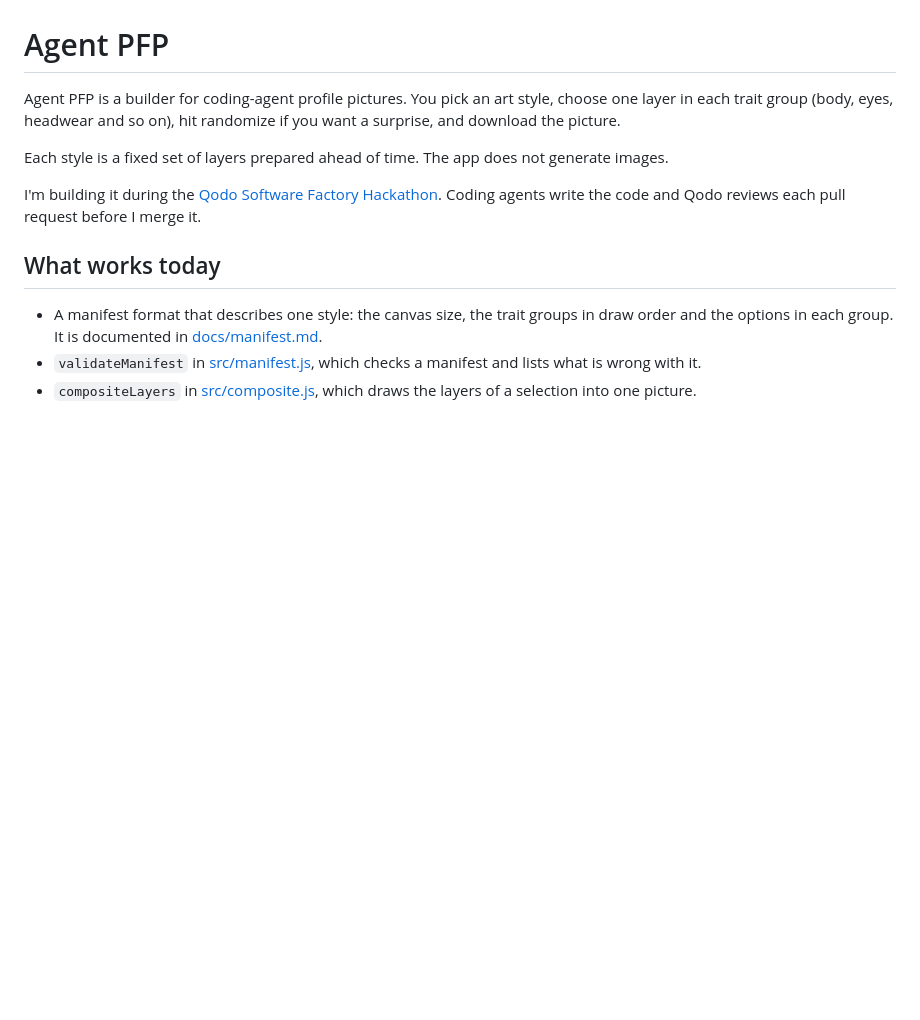
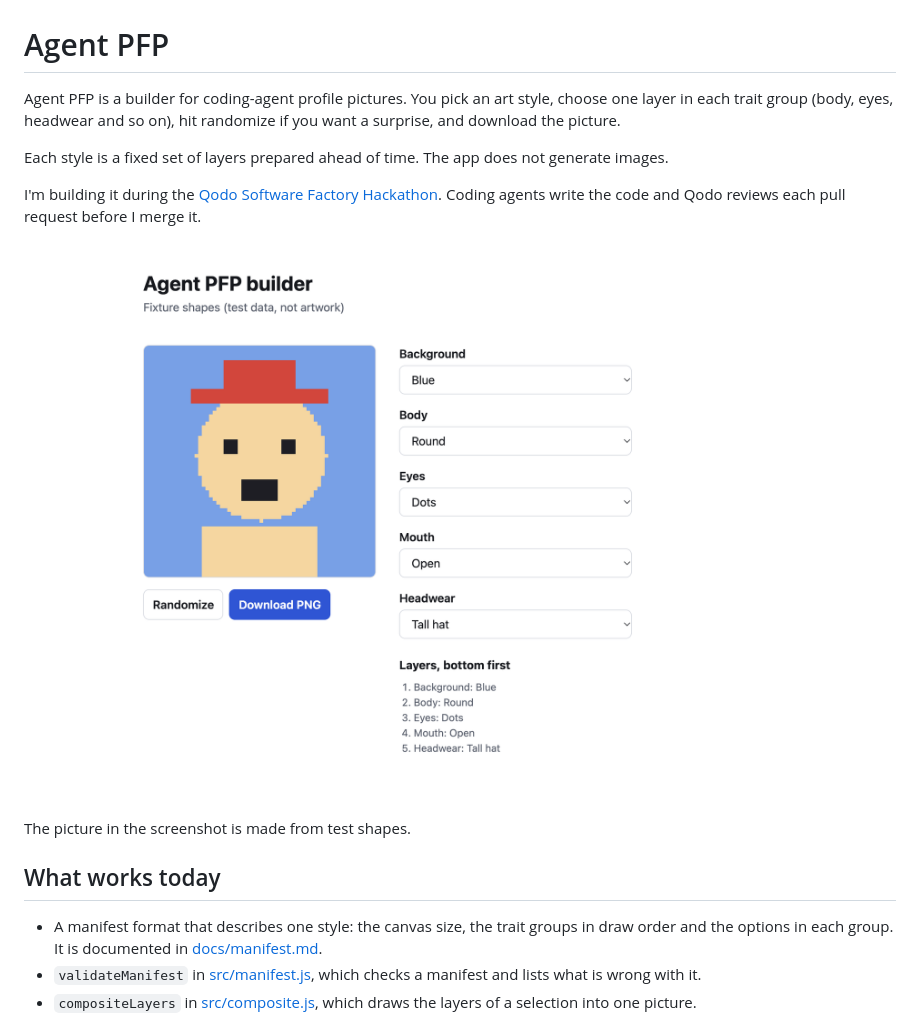
Before and after one commit to CamDuncalfe/agent-pfp, a Markdown page: README.md, the part around the change. Drawn GitHub-style; pictures changed too: docs/img/builder.png (added); blank space fills up the shorter version.

Commit message:
README: add a screenshot of the builder page
Co-Authored-By: Claude Fable 5.2 <noreply@anthropic.com>

```diff
--- a/README.md
+++ b/README.md
@@ -5,6 +5,10 @@ Agent PFP is a builder for coding-agent profile pictures. You pick an art style,
 Each style is a fixed set of layers prepared ahead of time. The app does not generate images.
 
 I'm building it during the [Qodo Software Factory Hackathon](https://hackathon.qodo.ai/). Coding agents write the code and Qodo reviews each pull request before I merge it.
+
+![The builder page showing a picture made from the fixture shapes](docs/img/builder.png)
+
+The picture in the screenshot is made from test shapes.
 
 ## What works today
 
```
